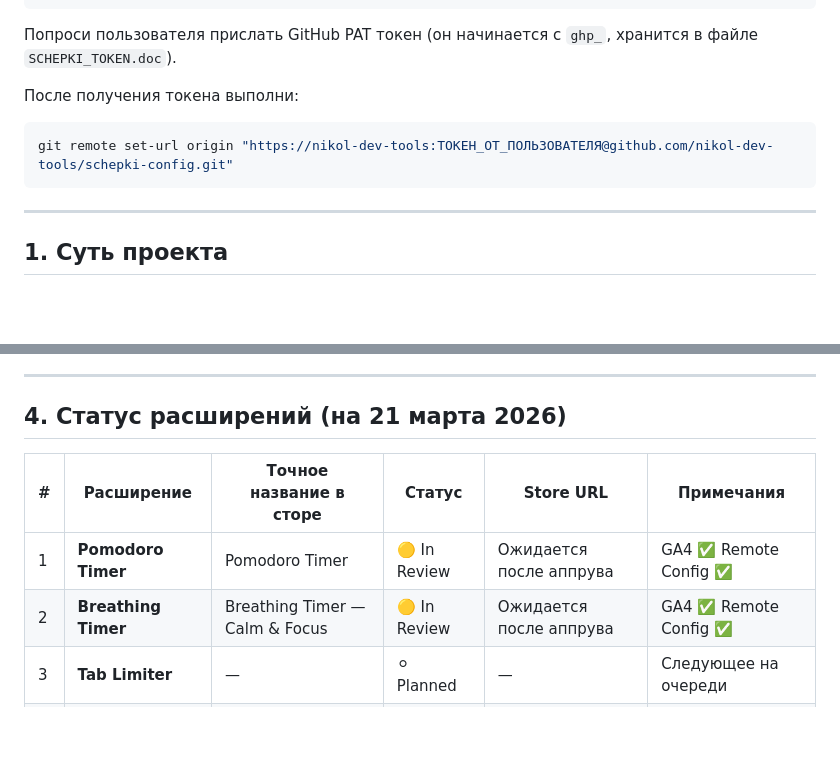
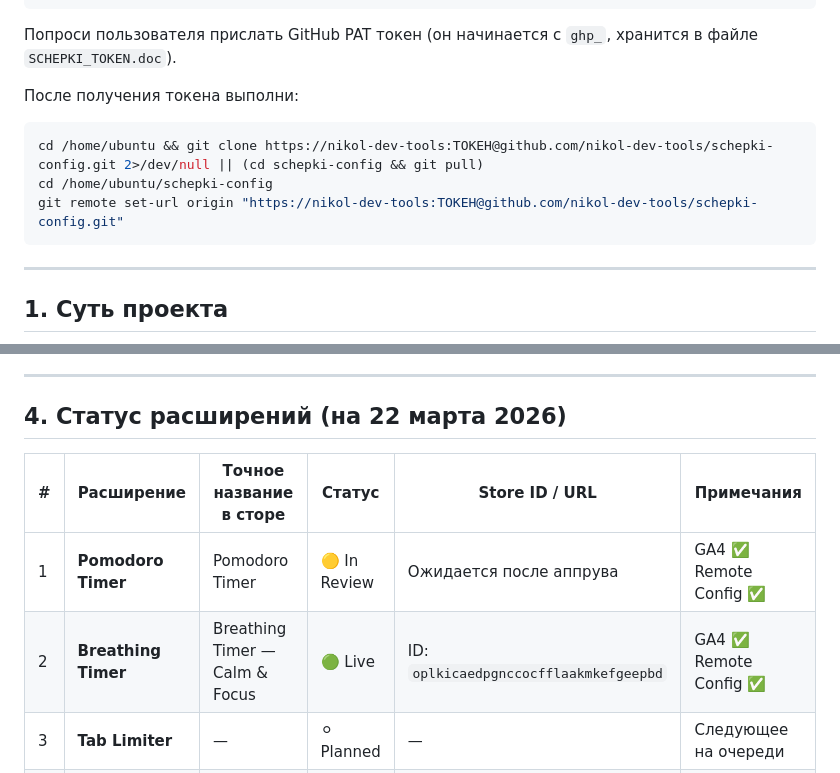
Before and after one commit to nikol-dev-tools/schepki-config, a Markdown page: CONTEXT.md, 2 parts joined by grey strips. GitHub-like rendering; blank space fills up the shorter version.

````diff
--- a/CONTEXT.md
+++ b/CONTEXT.md
@@ -17,7 +17,9 @@ git config --global user.name "nikol-dev-tools"
 
 После получения токена выполни:
 ```bash
-git remote set-url origin "https://nikol-dev-tools:ТОКЕН_ОТ_ПОЛЬЗОВАТЕЛЯ@github.com/nikol-dev-tools/schepki-config.git"
+cd /home/ubuntu && git clone https://nikol-dev-tools:ТОКЕН@github.com/nikol-dev-tools/schepki-config.git 2>/dev/null || (cd schepki-config && git pull)
+cd /home/ubuntu/schepki-config
+git remote set-url origin "https://nikol-dev-tools:ТОКЕН@github.com/nikol-dev-tools/schepki-config.git"
 ```
 
 ---
@@ -66,12 +68,12 @@ git remote set-url origin "https://nikol-dev-tools:ТОКЕН_ОТ_ПОЛЬЗО
 
 ---
 
-## 4. Статус расширений (на 21 марта 2026)
+## 4. Статус расширений (на 22 марта 2026)
 
-| # | Расширение | Точное название в сторе | Статус | Store URL | Примечания |
+| # | Расширение | Точное название в сторе | Статус | Store ID / URL | Примечания |
 |---|---|---|---|---|---|
 | 1 | **Pomodoro Timer** | Pomodoro Timer | 🟡 In Review | Ожидается после аппрува | GA4 ✅ Remote Config ✅ |
-| 2 | **Breathing Timer** | Breathing Timer — Calm & Focus | 🟡 In Review | Ожидается после аппрува | GA4 ✅ Remote Config ✅ |
+| 2 | **Breathing Timer** | Breathing Timer — Calm & Focus | 🟢 Live | ID: `oplkicaedpgnccocfflaakmkefgeepbd` | GA4 ✅ Remote Config ✅ |
 | 3 | **Tab Limiter** | — | ⚪ Planned | — | Следующее на очереди |
 | 4 | **Quick Notes** | — | ⚪ Planned | — | — |
 
````
Also changed, not shown: other parts of CONTEXT.md (+35 -18 lines).
